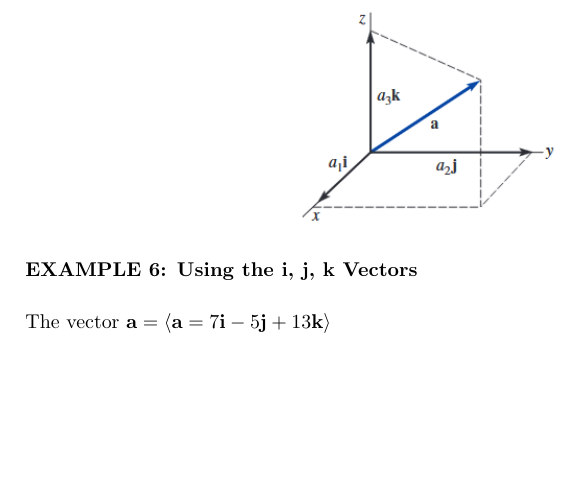
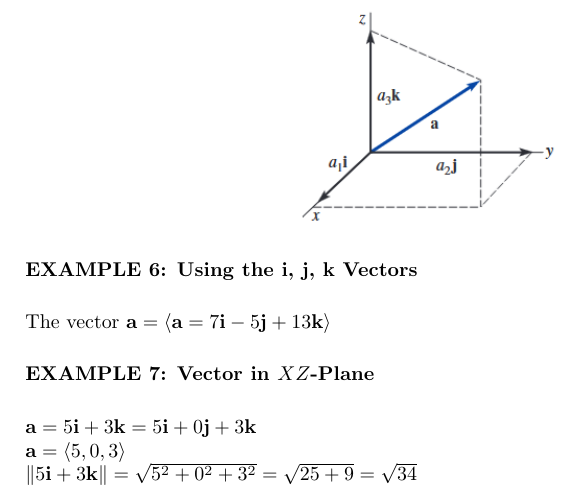
Before and after one commit to jjfarmar/AEM-NOTES, a LaTeX document (AEM_NOTES.tex): part of page 19 of 19, cut so that both start at the same text, the shorter picture padded with empty space. Compiled offline with pdfLaTeX.

Commit message:
vector in xz-plane

```diff
--- a/AEM_NOTES.tex
+++ b/AEM_NOTES.tex
@@ -935,8 +935,13 @@ Direction of $\mathbf{a}$:\\
 
 \textbf{EXAMPLE 6: Using the i, j, k Vectors}\vspace{0.5cm}
 
-The vector $ \mathbf{a} = \qdist{\mathbf{a} = 7 \mathbf{i} - 5 \mathbf{j} + 13 \mathbf{k}} $
+The vector $ \mathbf{a} = \qdist{\mathbf{a} = 7 \mathbf{i} - 5 \mathbf{j} + 13 \mathbf{k}} $ \vspace{0.5cm}
 
+\textbf{EXAMPLE 7: Vector in $XZ$-Plane}\vspace{0.5cm}
+
+\( \mathbf{a} = 5 \mathbf{i} + 3 \mathbf{k} = 5 \mathbf{i} + 0 \mathbf{j} + 3 \mathbf{k}\)\\
+\( \mathbf{a} = \qdist{5,0,3}\)\\
+\( \norm{ 5 \mathbf{i} + 3 \mathbf{k}} = \sqrt{5^2 + 0^2 + 3^2} = \sqrt{25 + 9} = \sqrt{34}\)\vspace{0.5cm}
 
 
 
```
Also changed, not shown: AEM_NOTES.pdf, 2 other files.
